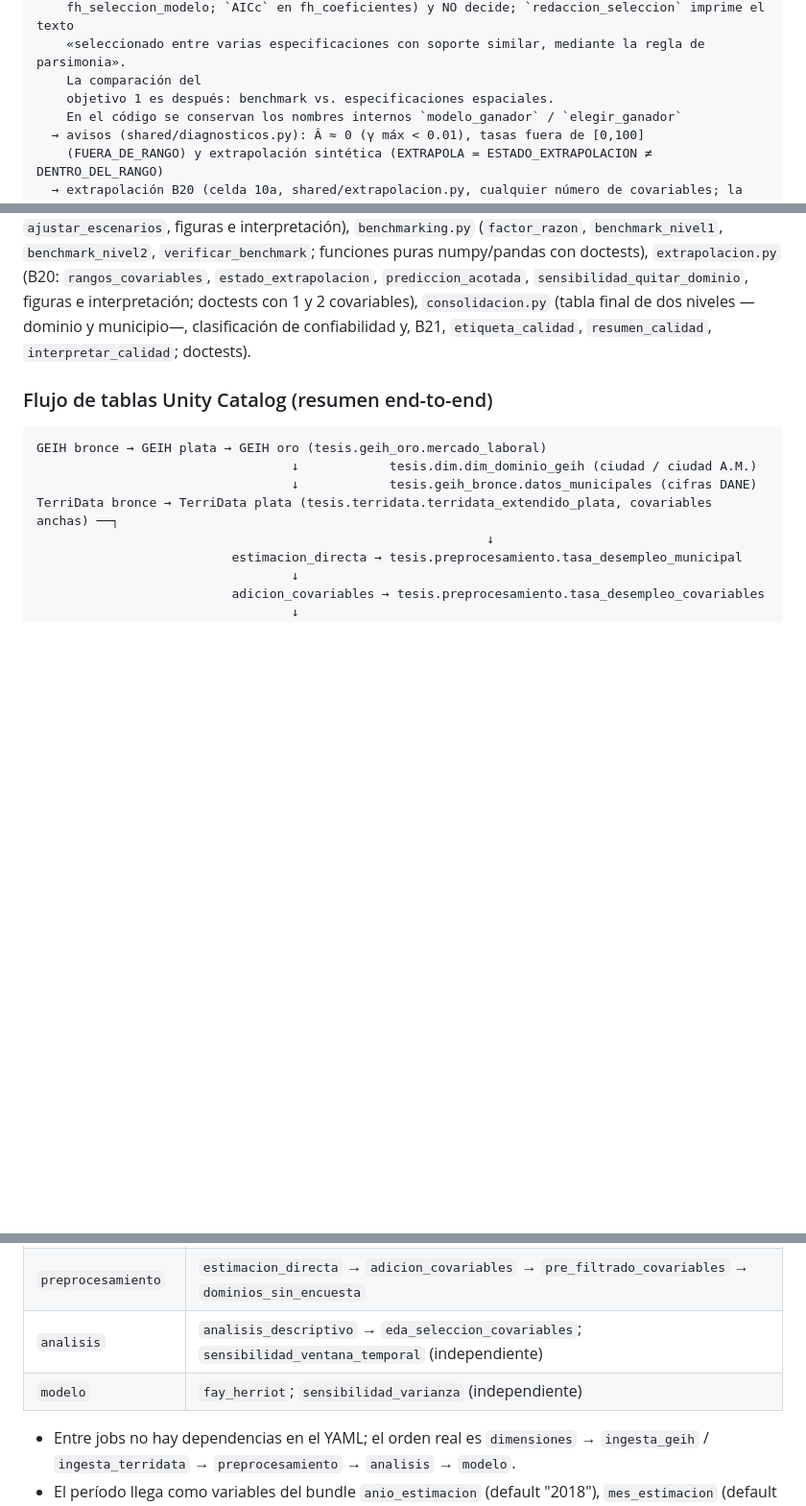
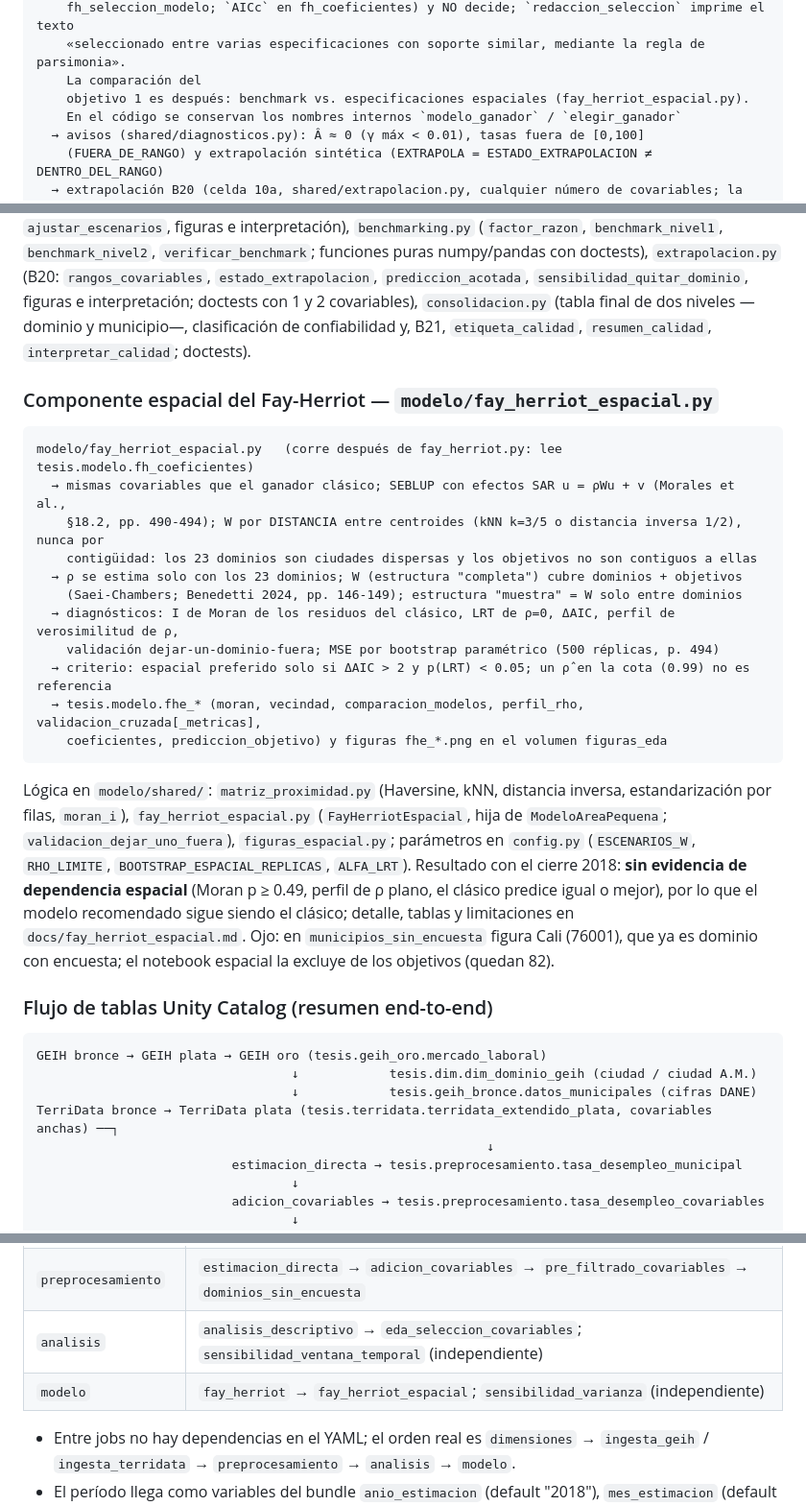
Before and after one commit to juanp001/Estimacion-desempleo-Colombia-SAE, a Markdown page: CLAUDE.md, 3 parts joined by grey strips. Shown at 96% size. Drawn GitHub-style; blank space fills up the shorter version.

````diff
--- a/CLAUDE.md
+++ b/CLAUDE.md
@@ -230,7 +230,7 @@ modelo/fay_herriot.py
     fh_seleccion_modelo; `AICc` en fh_coeficientes) y NO decide; `redaccion_seleccion` imprime el texto
     «seleccionado entre varias especificaciones con soporte similar, mediante la regla de parsimonia».
     La comparación del
-    objetivo 1 es después: benchmark vs. especificaciones espaciales.
+    objetivo 1 es después: benchmark vs. especificaciones espaciales (fay_herriot_espacial.py).
     En el código se conservan los nombres internos `modelo_ganador` / `elegir_ganador`
   → avisos (shared/diagnosticos.py): Â ≈ 0 (γ máx < 0.01), tasas fuera de [0,100]
     (FUERA_DE_RANGO) y extrapolación sintética (EXTRAPOLA = ESTADO_EXTRAPOLACION ≠ DENTRO_DEL_RANGO)
@@ -330,6 +330,31 @@ figuras e interpretación; doctests con 1 y 2 covariables), `consolidacion.py` (
 niveles —dominio y municipio—, clasificación de confiabilidad y, B21, `etiqueta_calidad`,
 `resumen_calidad`, `interpretar_calidad`; doctests).
 
+### Componente espacial del Fay-Herriot — `modelo/fay_herriot_espacial.py`
+
+```
+modelo/fay_herriot_espacial.py   (corre después de fay_herriot.py: lee tesis.modelo.fh_coeficientes)
+  → mismas covariables que el ganador clásico; SEBLUP con efectos SAR u = ρWu + v (Morales et al.,
+    §18.2, pp. 490-494); W por DISTANCIA entre centroides (kNN k=3/5 o distancia inversa 1/2), nunca por
+    contigüidad: los 23 dominios son ciudades dispersas y los objetivos no son contiguos a ellas
+  → ρ se estima solo con los 23 dominios; W (estructura "completa") cubre dominios + objetivos
+    (Saei-Chambers; Benedetti 2024, pp. 146-149); estructura "muestra" = W solo entre dominios
+  → diagnósticos: I de Moran de los residuos del clásico, LRT de ρ=0, ΔAIC, perfil de verosimilitud de ρ,
+    validación dejar-un-dominio-fuera; MSE por bootstrap paramétrico (500 réplicas, p. 494)
+  → criterio: espacial preferido solo si ΔAIC > 2 y p(LRT) < 0.05; un ρ̂ en la cota (0.99) no es referencia
+  → tesis.modelo.fhe_* (moran, vecindad, comparacion_modelos, perfil_rho, validacion_cruzada[_metricas],
+    coeficientes, prediccion_objetivo) y figuras fhe_*.png en el volumen figuras_eda
+```
+
+Lógica en `modelo/shared/`: `matriz_proximidad.py` (Haversine, kNN, distancia inversa, estandarización por
+filas, `moran_i`), `fay_herriot_espacial.py` (`FayHerriotEspacial`, hija de `ModeloAreaPequena`;
+`validacion_dejar_uno_fuera`), `figuras_espacial.py`; parámetros en `config.py` (`ESCENARIOS_W`,
+`RHO_LIMITE`, `BOOTSTRAP_ESPACIAL_REPLICAS`, `ALFA_LRT`). Resultado con el cierre 2018: **sin evidencia de
+dependencia espacial** (Moran p ≥ 0.49, perfil de ρ plano, el clásico predice igual o mejor), por lo que el
+modelo recomendado sigue siendo el clásico; detalle, tablas y limitaciones en `docs/fay_herriot_espacial.md`.
+Ojo: en `municipios_sin_encuesta` figura Cali (76001), que ya es dominio con encuesta; el notebook espacial
+la excluye de los objetivos (quedan 82).
+
 ### Flujo de tablas Unity Catalog (resumen end-to-end)
 
 ```
@@ -400,7 +425,7 @@ jobs no lleven prefijo). Seis jobs, cada uno una cadena lineal de tareas noteboo
 | `ingesta_terridata` | `terridata_bronce` → `terridata_plata` |
 | `preprocesamiento` | `estimacion_directa` → `adicion_covariables` → `pre_filtrado_covariables` → `dominios_sin_encuesta` |
 | `analisis` | `analisis_descriptivo` → `eda_seleccion_covariables`; `sensibilidad_ventana_temporal` (independiente) |
-| `modelo` | `fay_herriot`; `sensibilidad_varianza` (independiente) |
+| `modelo` | `fay_herriot` → `fay_herriot_espacial`; `sensibilidad_varianza` (independiente) |
 
 - Entre jobs no hay dependencias en el YAML; el orden real es `dimensiones` → `ingesta_geih` /
   `ingesta_terridata` → `preprocesamiento` → `analisis` → `modelo`.
````
Also changed, not shown: docs/fay_herriot_espacial.md (added, +244 -0 lines), docs/img/fhe_mapa_clasico.png (added), docs/img/fhe_mapa_espacial.png (added), docs/img/fhe_perfil_rho.png (added), docs/img/fhe_validacion.png (added), 8 other files.
